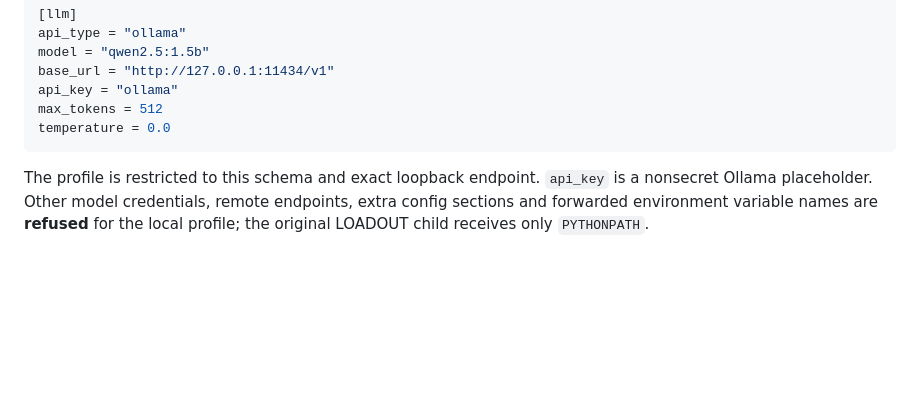
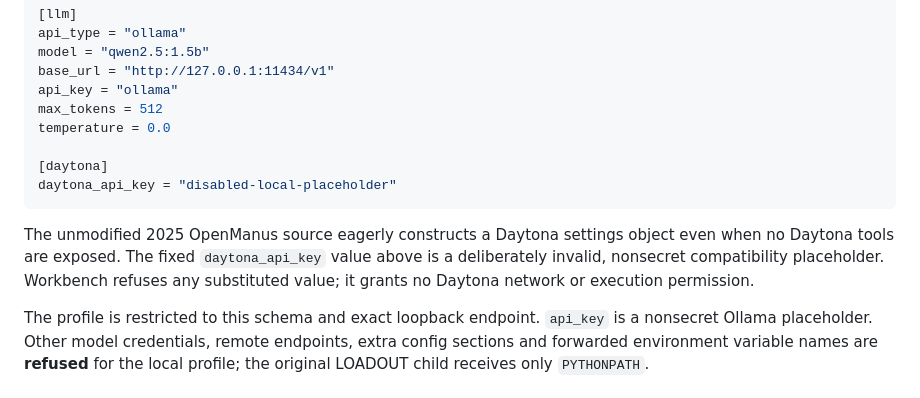
Before and after one commit to the-static-collective/static-workbench, a Markdown page: docs/STACK-SQUARED-028.md, the part around the change. Drawn GitHub-style; blank space fills up the shorter version.

Commit message:
docs(stack² 028): disclose pinned upstream Daytona settings bug and strict nonsecret compatibility placeholder

````diff
--- a/docs/STACK-SQUARED-028.md
+++ b/docs/STACK-SQUARED-028.md
@@ -39,7 +39,16 @@ base_url = "http://127.0.0.1:11434/v1"
 api_key = "ollama"
 max_tokens = 512
 temperature = 0.0
+
+[daytona]
+daytona_api_key = "disabled-local-placeholder"
 ```
+
+The unmodified 2025 OpenManus source eagerly constructs a Daytona settings
+object even when no Daytona tools are exposed. The fixed `daytona_api_key`
+value above is a deliberately invalid, nonsecret compatibility placeholder.
+Workbench refuses any substituted value; it grants no Daytona network or
+execution permission.
 
 The profile is restricted to this schema and exact loopback endpoint.
 `api_key` is a nonsecret Ollama placeholder. Other model credentials,
````
